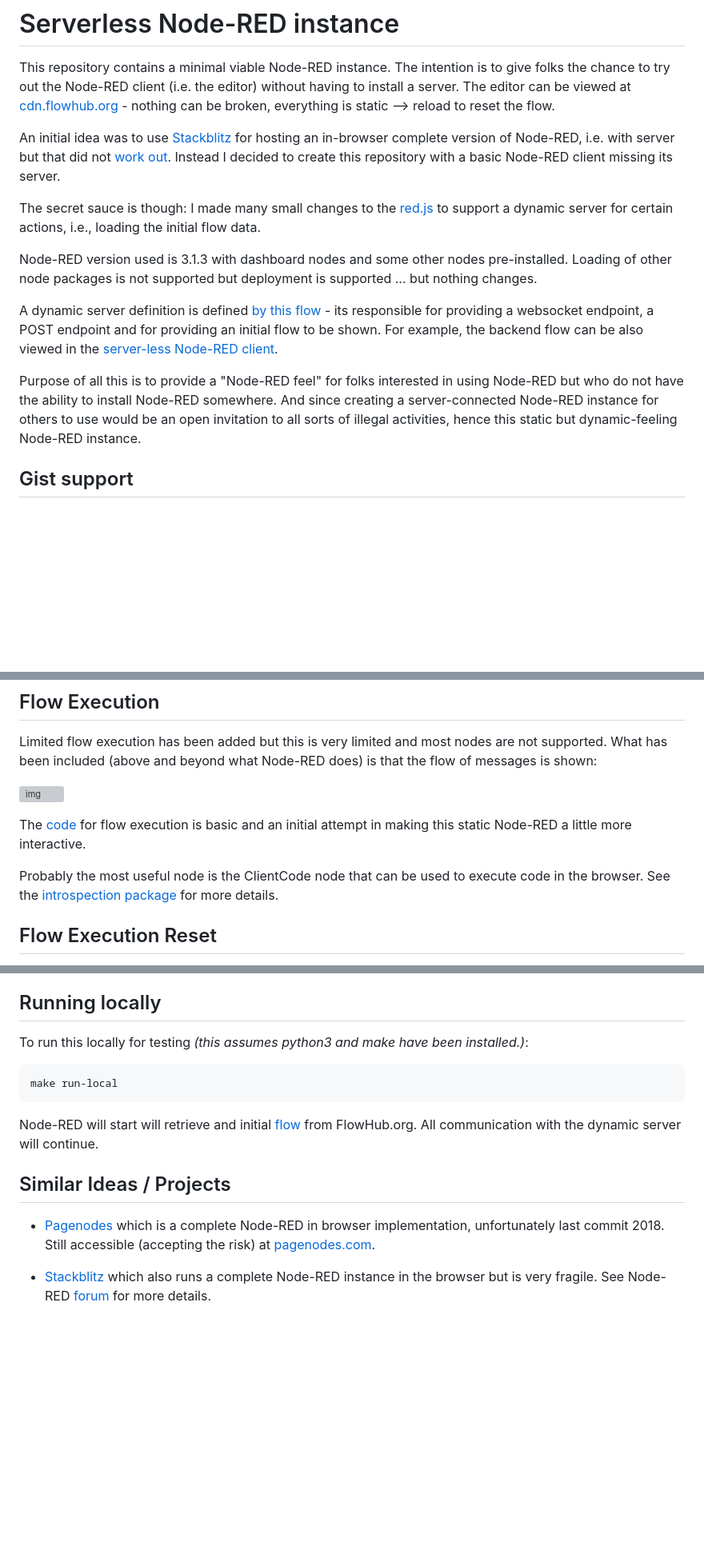
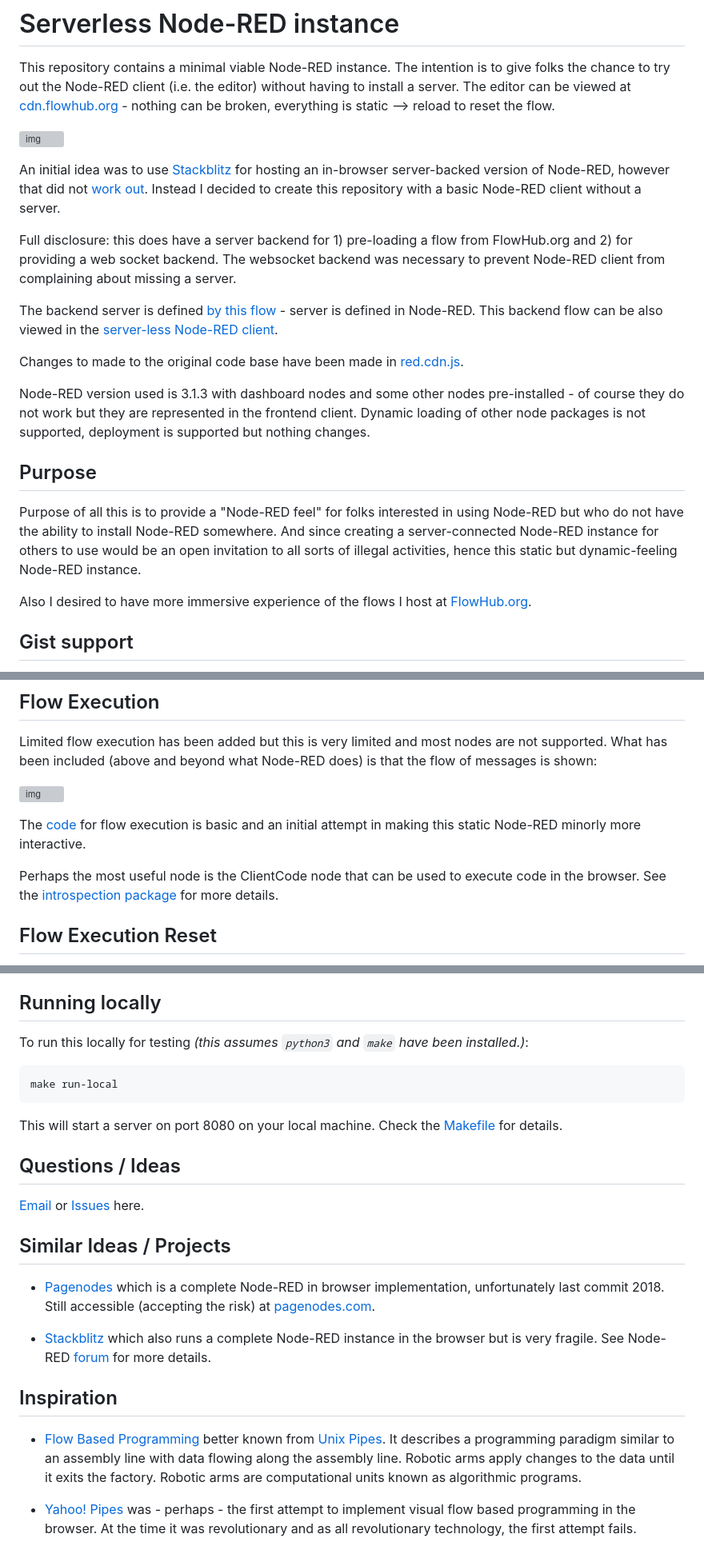
Before and after one commit to gorenje/cdn.flowhub.org, a Markdown page: README.md, 3 parts joined by grey strips. Shown: that part at 80% size. Rendered like a GitHub page; blank space fills up the shorter version; grey boxes are pictures that could not be loaded.

````diff
--- a/README.md
+++ b/README.md
@@ -2,15 +2,23 @@
 
 This repository contains a minimal viable Node-RED instance. The intention is to give folks the chance to try out the Node-RED client (i.e. the editor) without having to install a server. The editor can be viewed at [cdn.flowhub.org](https://cdn.flowhub.org) - nothing can be broken, everything is static --> reload to reset the flow.
 
-An initial idea was to use [Stackblitz](https://stackblitz.com/edit/node-djgejy?file=index.js&initialPath=/?fhid=aaab9308f8fbb2c5) for hosting an in-browser complete version of Node-RED, i.e. with server but that did not [work out](https://discourse.nodered.org/t/in-browser-node-red-a-follow-up-using-stackblitz/83639). Instead I decided to create this repository with a basic Node-RED client missing its server.
+![img](https://cdn.openmindmap.org/content/1703500845187_deadred-intro.gif)
 
-The secret sauce is though: I made many small changes to the [red.js](red/red.cdn.js) to support a dynamic server for certain actions, i.e., loading the initial flow data.
+An initial idea was to use [Stackblitz](https://stackblitz.com/edit/node-djgejy?file=index.js&initialPath=/?fhid=aaab9308f8fbb2c5) for hosting an in-browser server-backed version of Node-RED, however that did not [work out](https://discourse.nodered.org/t/in-browser-node-red-a-follow-up-using-stackblitz/83639). Instead I decided to create this repository with a basic Node-RED client without a server.
 
-Node-RED version used is 3.1.3 with dashboard nodes and some other nodes pre-installed. Loading of other node packages is not supported but deployment is supported ... but nothing changes.
+Full disclosure: this does have a server backend for 1) pre-loading a flow from FlowHub.org and 2) for providing a web socket backend. The websocket backend was necessary to prevent Node-RED client from complaining about missing a server.
 
-A dynamic server definition is defined [by this flow](https://flowhub.org/f/15cc9fb0e94d56cd) - its responsible for providing a websocket endpoint, a POST endpoint and for providing an initial flow to be shown. For example, the backend flow can be also viewed in the [server-less Node-RED client](https://cdn.flowhub.org/?fhid=15cc9fb0e94d56cd).
+The backend server is defined [by this flow](https://flowhub.org/f/15cc9fb0e94d56cd) - server is defined in Node-RED. This backend flow can be also viewed in the [server-less Node-RED client](https://cdn.flowhub.org/?fhid=15cc9fb0e94d56cd).
+
+Changes to made to the original code base have been made in [red.cdn.js](red/red.cdn.js).
+
+Node-RED version used is 3.1.3 with dashboard nodes and some other nodes pre-installed - of course they do not work but they are represented in the frontend client. Dynamic loading of other node packages is not supported, deployment is supported but nothing changes.
+
+## Purpose
 
 Purpose of all this is to provide a "Node-RED feel" for folks interested in using Node-RED but who do not have the ability to install Node-RED somewhere. And since creating a server-connected Node-RED instance for others to use would be an open invitation to all sorts of illegal activities, hence this static but dynamic-feeling Node-RED instance.
+
+Also I desired to have more immersive experience of the flows I host at [FlowHub.org](https://flowhub.org).
 
 ## Gist support
 
@@ -36,9 +44,9 @@ Limited flow execution has been added but this is very limited and most nodes ar
 
 ![img](https://cdn.openmindmap.org/content/1703351416213_deadred-flowexec.gif)
 
-The [code](red/deadred.js) for flow execution is basic and an initial attempt in making this static Node-RED a little more interactive.
+The [code](red/deadred.js) for flow execution is basic and an initial attempt in making this static Node-RED minorly more interactive.
 
-Probably the most useful node is the ClientCode node that can be used to execute code in the browser. See the [introspection package](https://flows.nodered.org/node/@gregoriusrippenstein/node-red-contrib-introspection) for more details.
+Perhaps the most useful node is the ClientCode node that can be used to execute code in the browser. See the [introspection package](https://flows.nodered.org/node/@gregoriusrippenstein/node-red-contrib-introspection) for more details.
 
 ## Flow Execution Reset
 
@@ -64,17 +72,26 @@ The Node-RED tour is automatically shown each time the instance is loaded, this
 
 ## Running locally
 
-To run this locally for testing *(this assumes python3 and make have been installed.)*:
+To run this locally for testing *(this assumes `python3` and `make` have been installed.)*:
 
 ```
 make run-local
 ```
 
-Node-RED will start will retrieve and initial [flow](https://flowhub.org/f/67a6db53dc49ae4c) from FlowHub.org. All communication with the dynamic server will continue.
+This will start a server on port 8080 on your local machine. Check the [Makefile](Makefile) for details.
 
+## Questions / Ideas
+
+[Email](mailto:deadred@openmindmap.org) or [Issues](/gorenje/cdn.flowhub.org/issues) here.
 
 ## Similar Ideas / Projects
 
 - [Pagenodes](https://github.com/monteslu/pagenodes) which is a complete Node-RED in browser implementation, unfortunately last commit 2018. Still accessible (accepting the risk) at [pagenodes.com](https://pagenodes.com).
 
 - [Stackblitz](https://stackblitz.com/edit/node-djgejy?file=index.js&initialPath=/?fhid=aaab9308f8fbb2c5) which also runs a complete Node-RED instance in the browser but is very fragile. See Node-RED [forum](https://discourse.nodered.org/t/node-red-in-browser-via-stackblitz/72224) for more details.
+
+## Inspiration
+
+- [Flow Based Programming](https://jpaulm.github.io/fbp/index.html) better known from [Unix Pipes](https://en.wikipedia.org/wiki/Pipeline_(Unix)). It describes a programming paradigm similar to an assembly line with data flowing along the assembly line. Robotic arms apply changes to the data until it exits the factory. Robotic arms are computational units known as algorithmic programs.
+
+- [Yahoo! Pipes](https://en.wikipedia.org/wiki/Yahoo!_Pipes) was - perhaps - the first attempt to implement visual flow based programming in the browser. At the time it was revolutionary and as all revolutionary technology, the first attempt fails.
````
